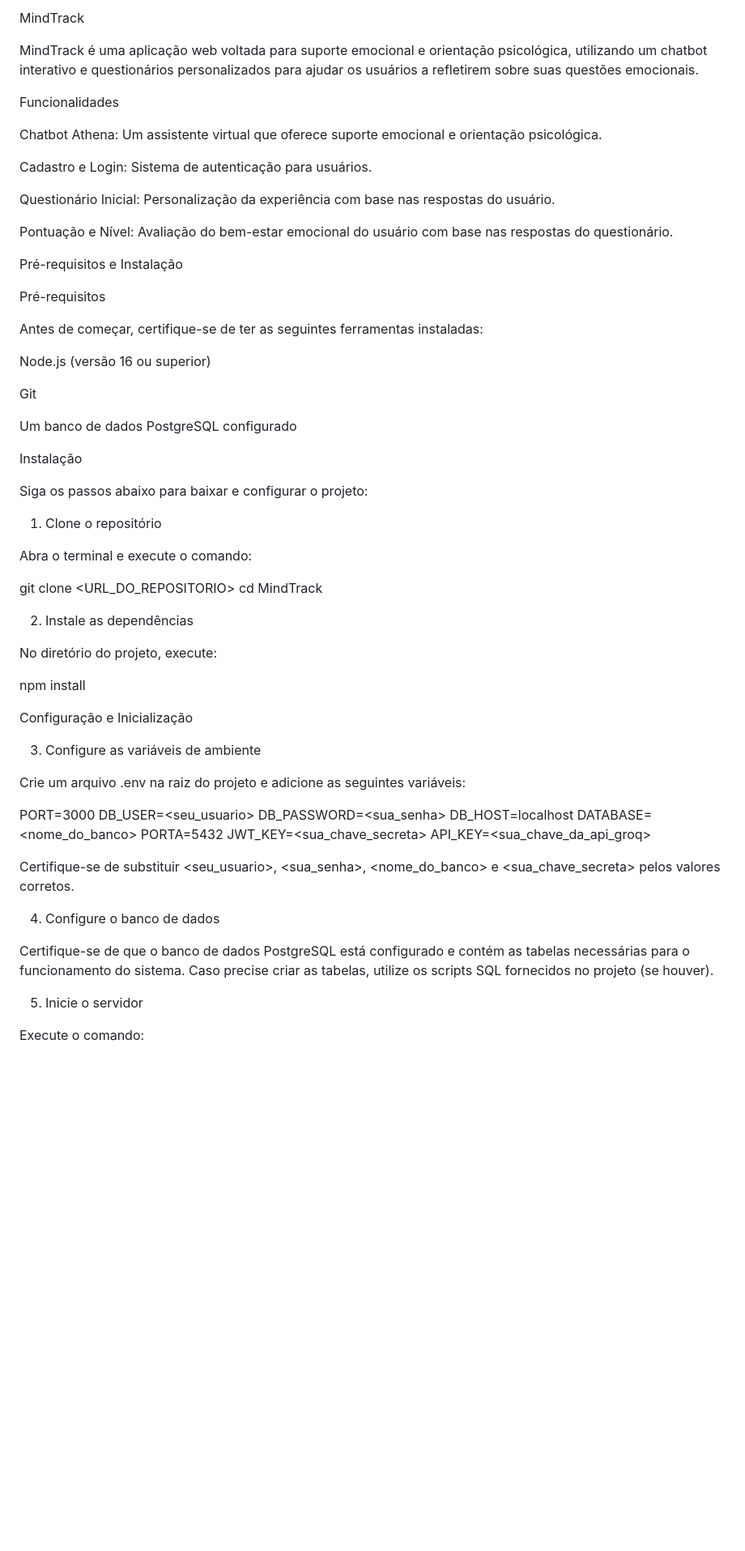
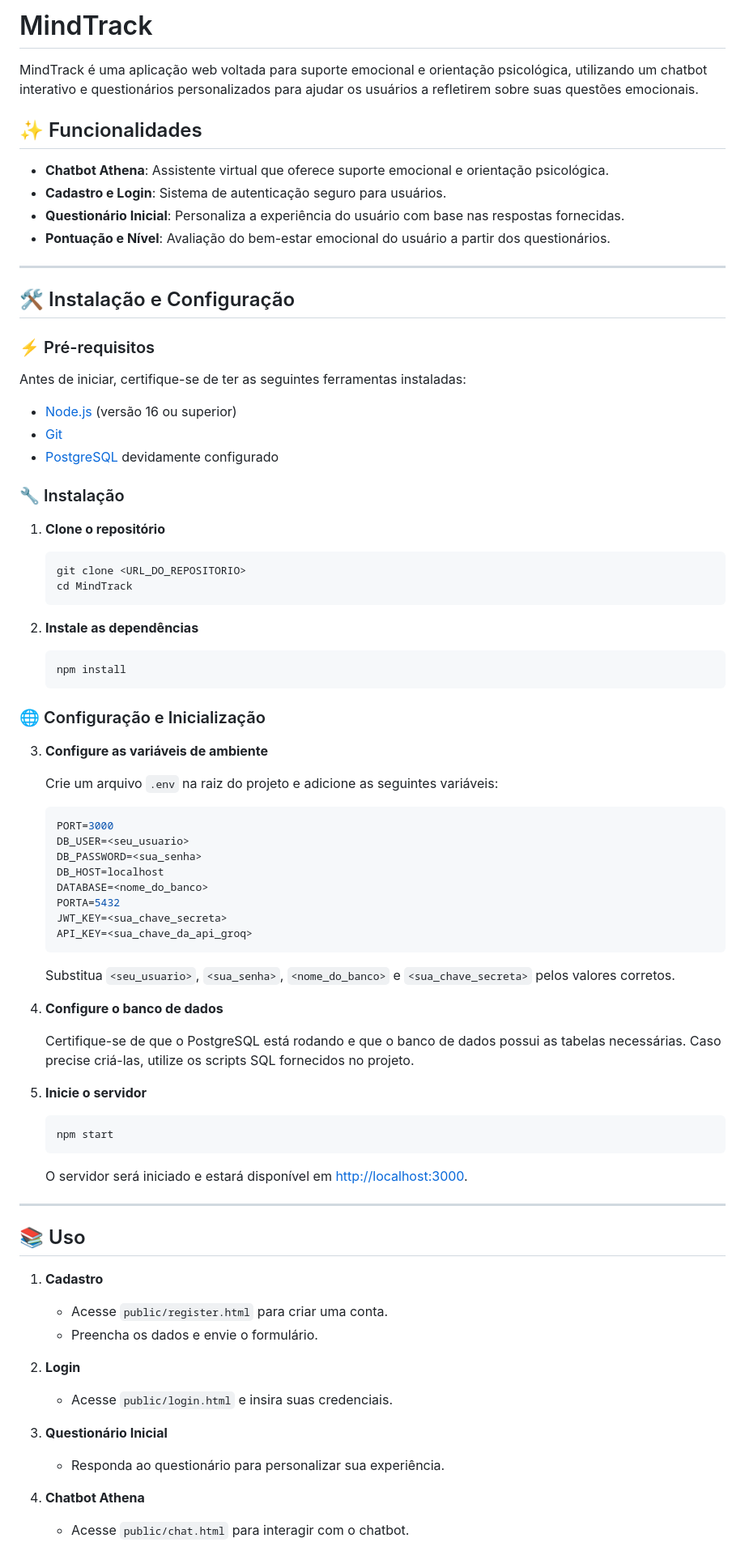
Before and after one commit to davidapaz05/MindTrack-API, a Markdown page: README.md, the part around one of its changes. Shown at 81% size. Rendered like a GitHub page; blank space fills up the shorter version.

````diff
--- a/README.md
+++ b/README.md
@@ -1,68 +1,86 @@
-MindTrack
+# MindTrack
 
 MindTrack é uma aplicação web voltada para suporte emocional e orientação psicológica, utilizando um chatbot interativo e questionários personalizados para ajudar os usuários a refletirem sobre suas questões emocionais.
 
-Funcionalidades
+## ✨ Funcionalidades
 
-Chatbot Athena: Um assistente virtual que oferece suporte emocional e orientação psicológica.
+- **Chatbot Athena**: Assistente virtual que oferece suporte emocional e orientação psicológica.
+- **Cadastro e Login**: Sistema de autenticação seguro para usuários.
+- **Questionário Inicial**: Personaliza a experiência do usuário com base nas respostas fornecidas.
+- **Pontuação e Nível**: Avaliação do bem-estar emocional do usuário a partir dos questionários.
 
-Cadastro e Login: Sistema de autenticação para usuários.
+---
 
-Questionário Inicial: Personalização da experiência com base nas respostas do usuário.
+## 🛠️ Instalação e Configuração
 
-Pontuação e Nível: Avaliação do bem-estar emocional do usuário com base nas respostas do questionário.
+### ⚡ Pré-requisitos
 
-Pré-requisitos e Instalação
+Antes de iniciar, certifique-se de ter as seguintes ferramentas instaladas:
 
-Pré-requisitos
+- [Node.js](https://nodejs.org/) (versão 16 ou superior)
+- [Git](https://git-scm.com/)
+- [PostgreSQL](https://www.postgresql.org/) devidamente configurado
 
-Antes de começar, certifique-se de ter as seguintes ferramentas instaladas:
+### 🔧 Instalação
 
-Node.js (versão 16 ou superior)
+1. **Clone o repositório**
 
-Git
+   ```sh
+   git clone <URL_DO_REPOSITORIO>
+   cd MindTrack
+   ```
 
-Um banco de dados PostgreSQL configurado
+2. **Instale as dependências**
 
-Instalação
+   ```sh
+   npm install
+   ```
 
-Siga os passos abaixo para baixar e configurar o projeto:
+### 🌐 Configuração e Inicialização
 
-1. Clone o repositório
+3. **Configure as variáveis de ambiente**
 
-Abra o terminal e execute o comando:
+   Crie um arquivo `.env` na raiz do projeto e adicione as seguintes variáveis:
 
-git clone <URL_DO_REPOSITORIO>
-cd MindTrack
+   ```env
+   PORT=3000
+   DB_USER=<seu_usuario>
+   DB_PASSWORD=<sua_senha>
+   DB_HOST=localhost
+   DATABASE=<nome_do_banco>
+   PORTA=5432
+   JWT_KEY=<sua_chave_secreta>
+   API_KEY=<sua_chave_da_api_groq>
+   ```
 
-2. Instale as dependências
+   Substitua `<seu_usuario>`, `<sua_senha>`, `<nome_do_banco>` e `<sua_chave_secreta>` pelos valores corretos.
 
-No diretório do projeto, execute:
+4. **Configure o banco de dados**
 
-npm install
+   Certifique-se de que o PostgreSQL está rodando e que o banco de dados possui as tabelas necessárias. Caso precise criá-las, utilize os scripts SQL fornecidos no projeto.
 
-Configuração e Inicialização
+5. **Inicie o servidor**
 
-3. Configure as variáveis de ambiente
+   ```sh
+   npm start
+   ```
 
-Crie um arquivo .env na raiz do projeto e adicione as seguintes variáveis:
+   O servidor será iniciado e estará disponível em [http://localhost:3000](http://localhost:3000).
 
-PORT=3000
-DB_USER=<seu_usuario>
-DB_PASSWORD=<sua_senha>
-DB_HOST=localhost
-DATABASE=<nome_do_banco>
-PORTA=5432
-JWT_KEY=<sua_chave_secreta>
-API_KEY=<sua_chave_da_api_groq>
+---
 
-Certifique-se de substituir <seu_usuario>, <sua_senha>, <nome_do_banco> e <sua_chave_secreta> pelos valores corretos.
+## 📚 Uso
 
-4. Configure o banco de dados
+1. **Cadastro**
+   - Acesse `public/register.html` para criar uma conta.
+   - Preencha os dados e envie o formulário.
 
-Certifique-se de que o banco de dados PostgreSQL está configurado e contém as tabelas necessárias para o funcionamento do sistema. Caso precise criar as tabelas, utilize os scripts SQL fornecidos no projeto (se houver).
+2. **Login**
+   - Acesse `public/login.html` e insira suas credenciais.
 
-5. Inicie o servidor
+3. **Questionário Inicial**
+   - Responda ao questionário para personalizar sua experiência.
 
-Execute o comando:
+4. **Chatbot Athena**
+   - Acesse `public/chat.html` para interagir com o chatbot.
 
````
Also changed, not shown: other parts of README.md (+33 -56 lines).
